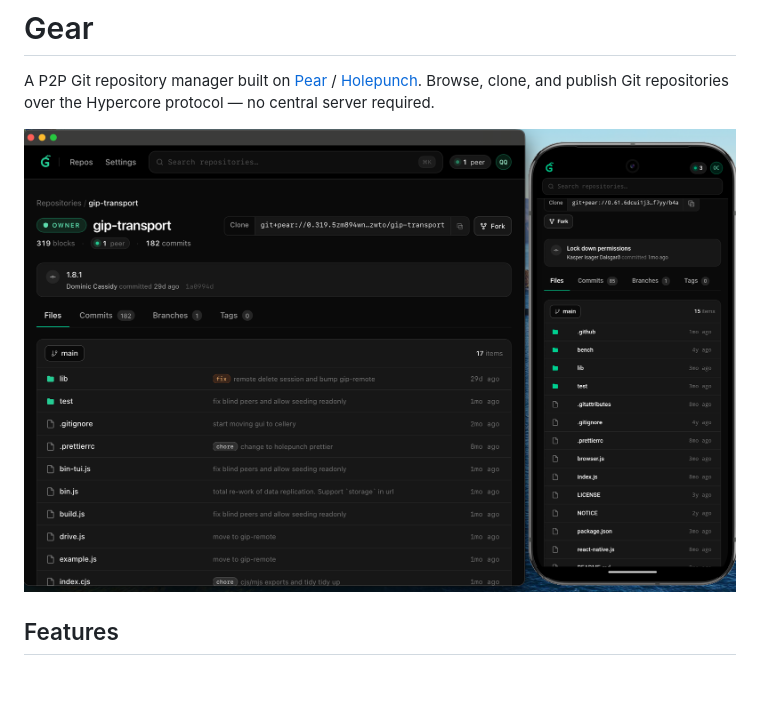
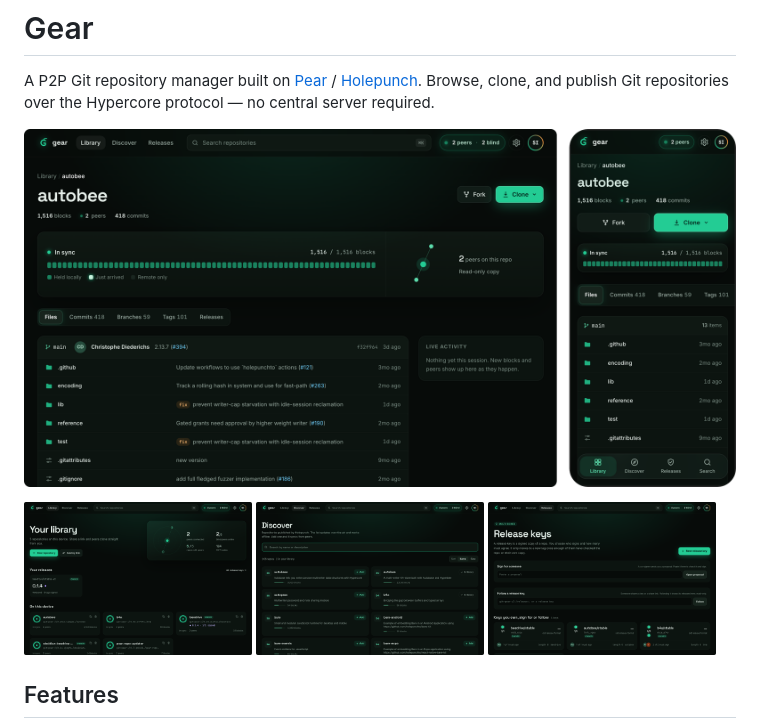
Before and after one commit to holepunchto/gear, a Markdown page: README.md, the part around the change. GitHub-like rendering; pictures changed too: demo.png, screenshots/discover.png (added), screenshots/library.png (added); blank space fills up the shorter version.

Commit message:
docs: refresh README screenshots (#75)
Co-authored-by: Claude Opus 5.5 <noreply@anthropic.com>

```diff
--- a/README.md
+++ b/README.md
@@ -3,6 +3,12 @@
 A P2P Git repository manager built on [Pear](https://pears.com) / [Holepunch](https://holepunch.to). Browse, clone, and publish Git repositories over the Hypercore protocol — no central server required.
 
 ![Gear running on macOS and Android](demo.png)
+
+<p>
+  <img src="screenshots/library.png" alt="Library" width="32%">
+  <img src="screenshots/discover.png" alt="Discover" width="32%">
+  <img src="screenshots/releases.png" alt="Release keys" width="32%">
+</p>
 
 ## Features
 
```
